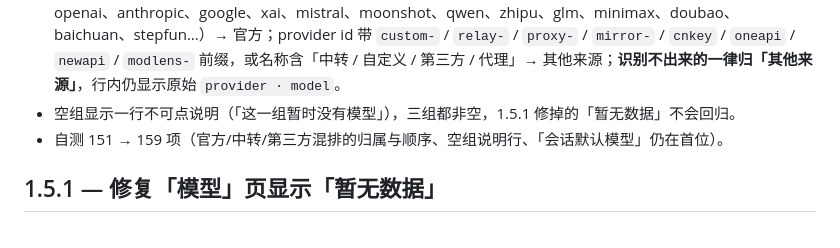
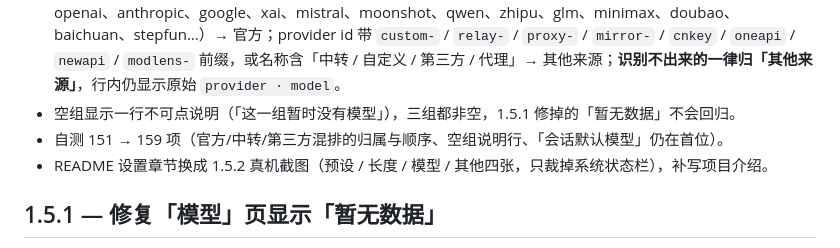
Before and after one commit to usi112/dsh-go-prompt-polish, a Markdown page: CHANGELOG.md, the part around the change. Drawn GitHub-style.

```diff
--- a/CHANGELOG.md
+++ b/CHANGELOG.md
@@ -6,6 +6,7 @@
 - 分组依据只用宿主已有信息（不猜模型名）：provider id 或 provider 名称命中官方厂商关键字（deepseek、openai、anthropic、google、xai、mistral、moonshot、qwen、zhipu、glm、minimax、doubao、baichuan、stepfun…）→ 官方；provider id 带 `custom-` / `relay-` / `proxy-` / `mirror-` / `cnkey` / `oneapi` / `newapi` / `modlens-` 前缀，或名称含「中转 / 自定义 / 第三方 / 代理」→ 其他来源；**识别不出来的一律归「其他来源」**，行内仍显示原始 `provider · model`。
 - 空组显示一行不可点说明（「这一组暂时没有模型」），三组都非空，1.5.1 修掉的「暂无数据」不会回归。
 - 自测 151 → 159 项（官方/中转/第三方混排的归属与顺序、空组说明行、「会话默认模型」仍在首位）。
+- README 设置章节换成 1.5.2 真机截图（预设 / 长度 / 模型 / 其他四张，只裁掉系统状态栏），补写项目介绍。
 
 ## 1.5.1 — 修复「模型」页显示「暂无数据」
 
```
Also changed, not shown: README.en.md (+6 -6 lines), README.md (+15 -9 lines), docs/preview/settings-length.jpg, docs/preview/settings-model-before.jpg (deleted), docs/preview/settings-model.jpg (added), docs/preview/settings-other.jpg, docs/preview/settings-presets.jpg.
